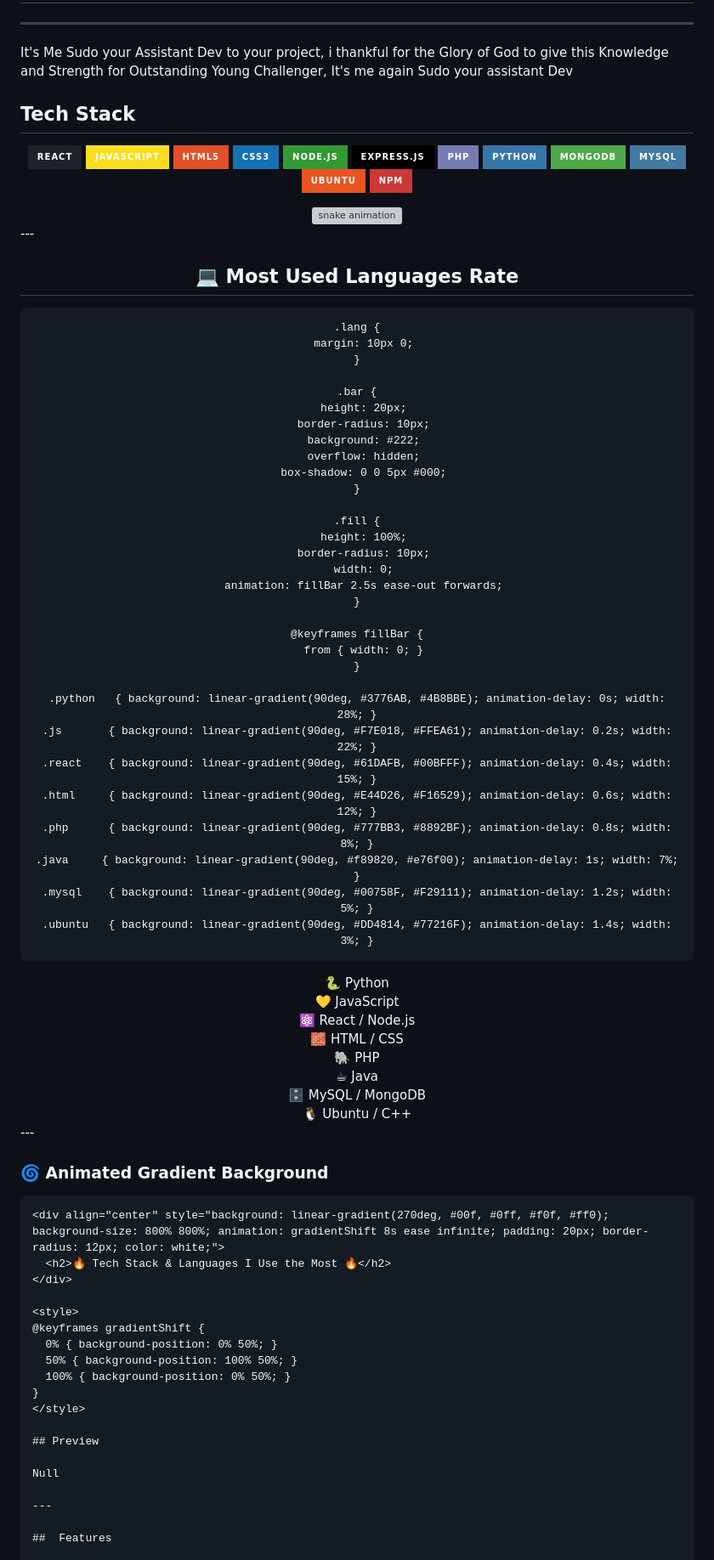
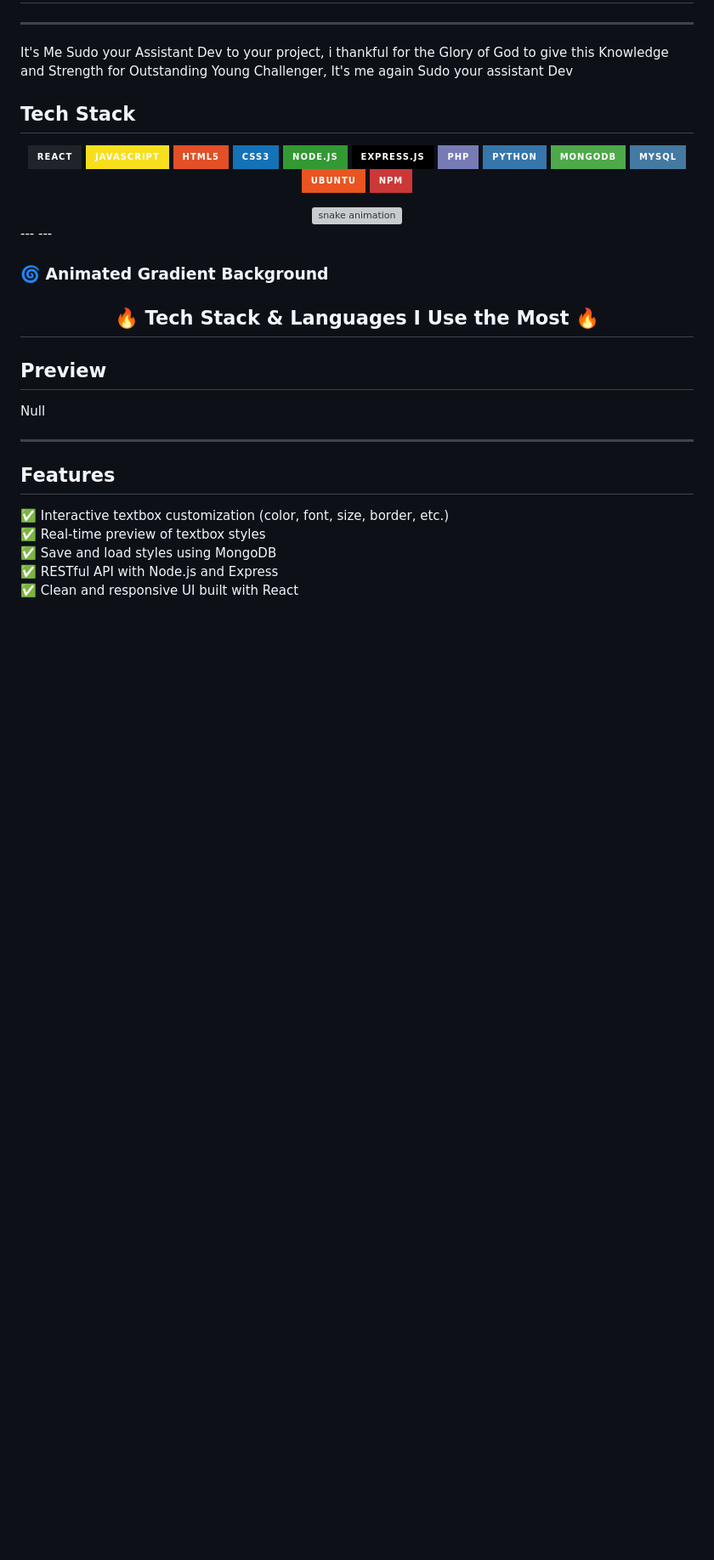
Before and after one commit to BBW-NONYMOUS/BBW-NONYMOUS, a Markdown page: README.md, the part around the change. Shown at 85% size. GitHub-like rendering; badges without logos; blank space fills up the shorter version; grey boxes are pictures that could not be loaded.

````diff
--- a/README.md
+++ b/README.md
@@ -41,70 +41,11 @@
   <img src="https://github.com/Platane/snk/raw/output/github-contribution-grid-snake.svg" width="100%" alt="snake animation"/>
 </div>
 ---
-
-
-
-<h2 align="center">💻 Most Used Languages Rate</h2>
-
-<div align="center">
-  <style>
-    .lang-container {
-      width: 80%;
-      max-width: 500px;
-      margin: 10px auto;
-      color: white;
-      font-family: Arial, sans-serif;
-    }
-
-    .lang {
-      margin: 10px 0;
-    }
-
-    .bar {
-      height: 20px;
-      border-radius: 10px;
-      background: #222;
-      overflow: hidden;
-      box-shadow: 0 0 5px #000;
-    }
-
-    .fill {
-      height: 100%;
-      border-radius: 10px;
-      width: 0;
-      animation: fillBar 2.5s ease-out forwards;
-    }
-
-    @keyframes fillBar {
-      from { width: 0; }
-    }
-
-    .python   { background: linear-gradient(90deg, #3776AB, #4B8BBE); animation-delay: 0s; width: 28%; }
-    .js       { background: linear-gradient(90deg, #F7E018, #FFEA61); animation-delay: 0.2s; width: 22%; }
-    .react    { background: linear-gradient(90deg, #61DAFB, #00BFFF); animation-delay: 0.4s; width: 15%; }
-    .html     { background: linear-gradient(90deg, #E44D26, #F16529); animation-delay: 0.6s; width: 12%; }
-    .php      { background: linear-gradient(90deg, #777BB3, #8892BF); animation-delay: 0.8s; width: 8%; }
-    .java     { background: linear-gradient(90deg, #f89820, #e76f00); animation-delay: 1s; width: 7%; }
-    .mysql    { background: linear-gradient(90deg, #00758F, #F29111); animation-delay: 1.2s; width: 5%; }
-    .ubuntu   { background: linear-gradient(90deg, #DD4814, #77216F); animation-delay: 1.4s; width: 3%; }
-  </style>
-
-  <div class="lang-container">
-    <div class="lang">🐍 Python <div class="bar"><div class="fill python"></div></div></div>
-    <div class="lang">💛 JavaScript <div class="bar"><div class="fill js"></div></div></div>
-    <div class="lang">⚛️ React / Node.js <div class="bar"><div class="fill react"></div></div></div>
-    <div class="lang">🧱 HTML / CSS <div class="bar"><div class="fill html"></div></div></div>
-    <div class="lang">🐘 PHP <div class="bar"><div class="fill php"></div></div></div>
-    <div class="lang">☕ Java <div class="bar"><div class="fill java"></div></div></div>
-    <div class="lang">🗄️ MySQL / MongoDB <div class="bar"><div class="fill mysql"></div></div></div>
-    <div class="lang">🐧 Ubuntu / C++ <div class="bar"><div class="fill ubuntu"></div></div></div>
-  </div>
-</div>
 ---
 
 ### 🌀 **Animated Gradient Background**
 
-```html
+
 <div align="center" style="background: linear-gradient(270deg, #00f, #0ff, #f0f, #ff0); background-size: 800% 800%; animation: gradientShift 8s ease infinite; padding: 20px; border-radius: 12px; color: white;">
   <h2>🔥 Tech Stack & Languages I Use the Most 🔥</h2>
 </div>
````
